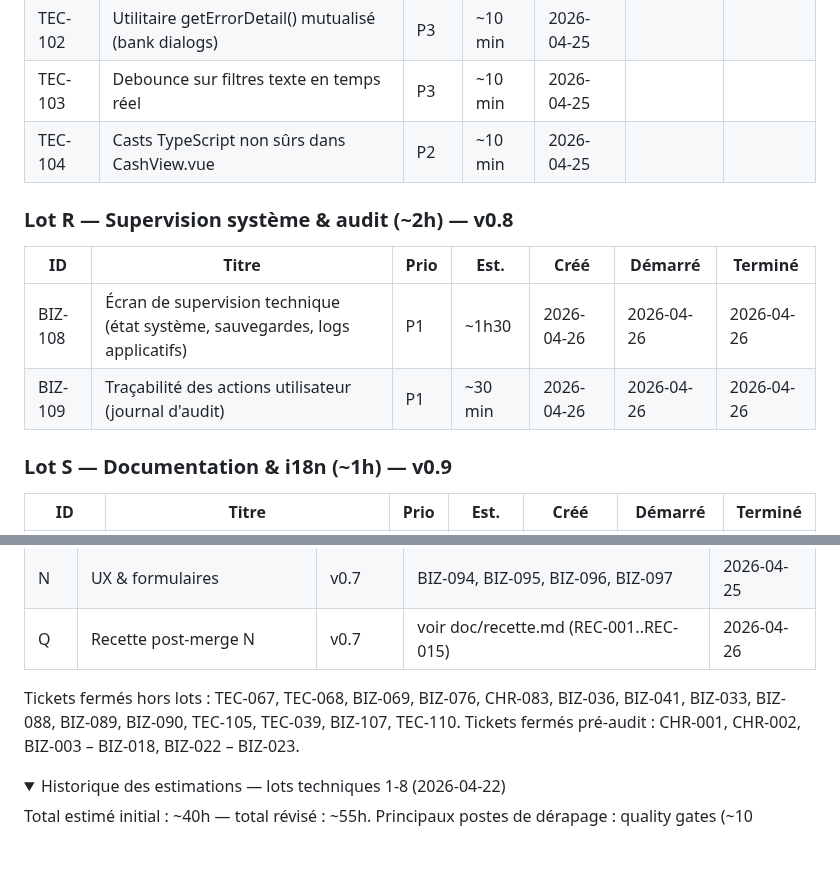
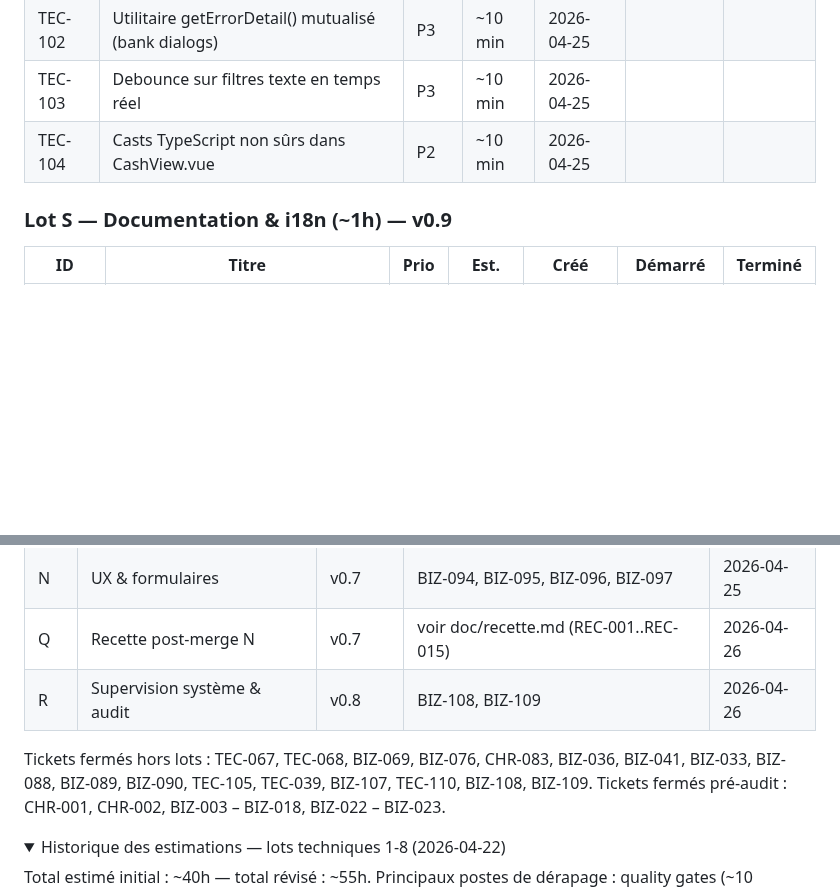
Before and after one commit to davidp57/solde, a Markdown page: doc/backlog.md, 2 parts joined by grey strips. Drawn GitHub-style; folded sections open; blank space fills up the shorter version.

Commit message:
docs(backlog): mark Lot R as completed (BIZ-108, BIZ-109)

```diff
--- a/doc/backlog.md
+++ b/doc/backlog.md
@@ -31,13 +31,6 @@ Quand un sujet est livré, mettre à jour `CHANGELOG.md` et passer le ticket en
 | TEC-102 | Utilitaire getErrorDetail() mutualisé (bank dialogs) | P3 | ~10 min | 2026-04-25 | | |
 | TEC-103 | Debounce sur filtres texte en temps réel | P3 | ~10 min | 2026-04-25 | | |
 | TEC-104 | Casts TypeScript non sûrs dans CashView.vue | P2 | ~10 min | 2026-04-25 | | |
-
-### Lot R — Supervision système & audit (~2h) — v0.8
-
-| ID | Titre | Prio | Est. | Créé | Démarré | Terminé |
-| --- | --- | --- | --- | --- | --- | --- |
-| BIZ-108 | Écran de supervision technique (état système, sauvegardes, logs applicatifs) | P1 | ~1h30 | 2026-04-26 | 2026-04-26 | 2026-04-26 |
-| BIZ-109 | Traçabilité des actions utilisateur (journal d'audit) | P1 | ~30 min | 2026-04-26 | 2026-04-26 | 2026-04-26 |
 
 ### Lot S — Documentation & i18n (~1h) — v0.9
 
@@ -350,8 +343,9 @@ Remplacer toutes les occurrences inline par un appel à `getErrorDetail(error)`.
 | M | Sécurité applicative | v0.6 | TEC-091, TEC-092, TEC-093 | 2026-04-25 |
 | N | UX & formulaires | v0.7 | BIZ-094, BIZ-095, BIZ-096, BIZ-097 | 2026-04-25 |
 | Q | Recette post-merge N | v0.7 | voir doc/recette.md (REC-001..REC-015) | 2026-04-26 |
+| R | Supervision système & audit | v0.8 | BIZ-108, BIZ-109 | 2026-04-26 |
 
-Tickets fermés hors lots : TEC-067, TEC-068, BIZ-069, BIZ-076, CHR-083, BIZ-036, BIZ-041, BIZ-033, BIZ-088, BIZ-089, BIZ-090, TEC-105, TEC-039, BIZ-107, TEC-110.
+Tickets fermés hors lots : TEC-067, TEC-068, BIZ-069, BIZ-076, CHR-083, BIZ-036, BIZ-041, BIZ-033, BIZ-088, BIZ-089, BIZ-090, TEC-105, TEC-039, BIZ-107, TEC-110, BIZ-108, BIZ-109.
 Tickets fermés pré-audit : CHR-001, CHR-002, BIZ-003 – BIZ-018, BIZ-022 – BIZ-023.
 
 <details>
```
